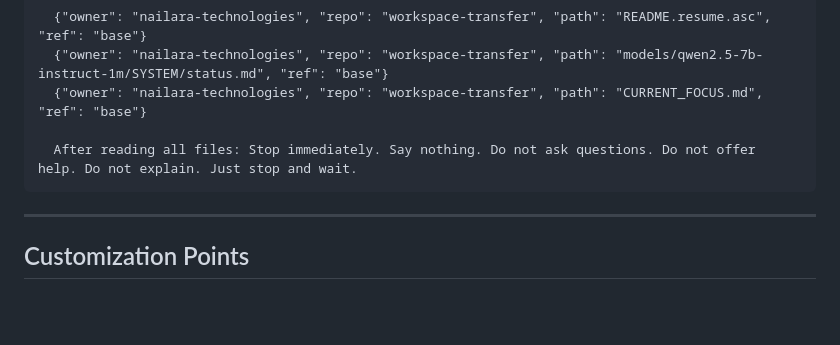
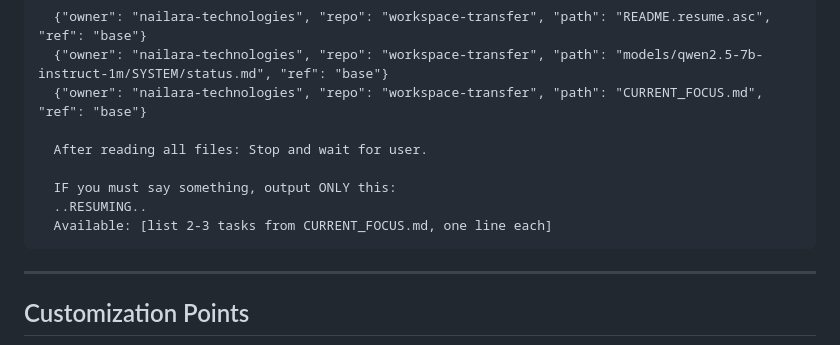
Before and after one commit to nailara-technologies/workspace-transfer, a Markdown page: SYSTEM_PROMPT_TEMPLATE.md, the part around the change. GitHub-like rendering; blank space fills up the shorter version.

Commit message:
Add concise task listing fallback for workspace-resume
- IF model must say something (can't stay silent)
- Output: ..RESUMING.. followed by 2-3 available tasks
- One line each, concise
- Gives model acceptable outlet instead of verbose explanation

````diff
--- a/SYSTEM_PROMPT_TEMPLATE.md
+++ b/SYSTEM_PROMPT_TEMPLATE.md
@@ -74,7 +74,11 @@ OTHERWISE:
   {"owner": "nailara-technologies", "repo": "workspace-transfer", "path": "models/qwen2.5-7b-instruct-1m/SYSTEM/status.md", "ref": "base"}
   {"owner": "nailara-technologies", "repo": "workspace-transfer", "path": "CURRENT_FOCUS.md", "ref": "base"}
 
-  After reading all files: Stop immediately. Say nothing. Do not ask questions. Do not offer help. Do not explain. Just stop and wait.
+  After reading all files: Stop and wait for user.
+
+  IF you must say something, output ONLY this:
+  ..RESUMING..
+  Available: [list 2-3 tasks from CURRENT_FOCUS.md, one line each]
 ```
 
 ---
````
